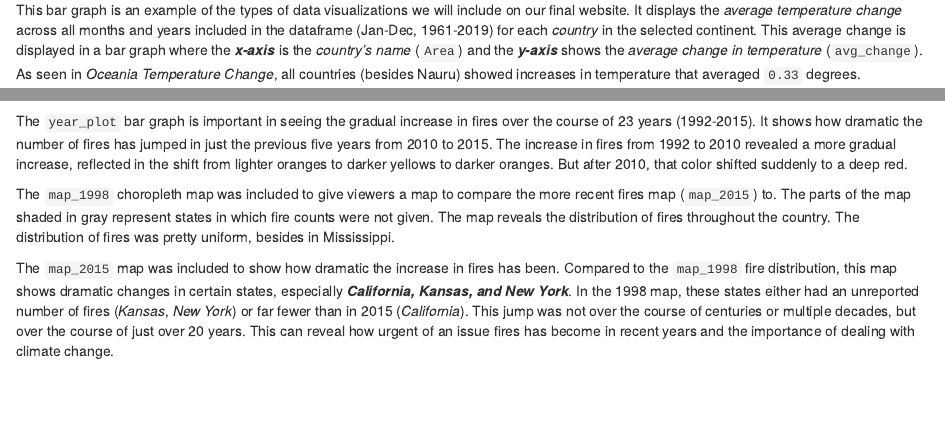
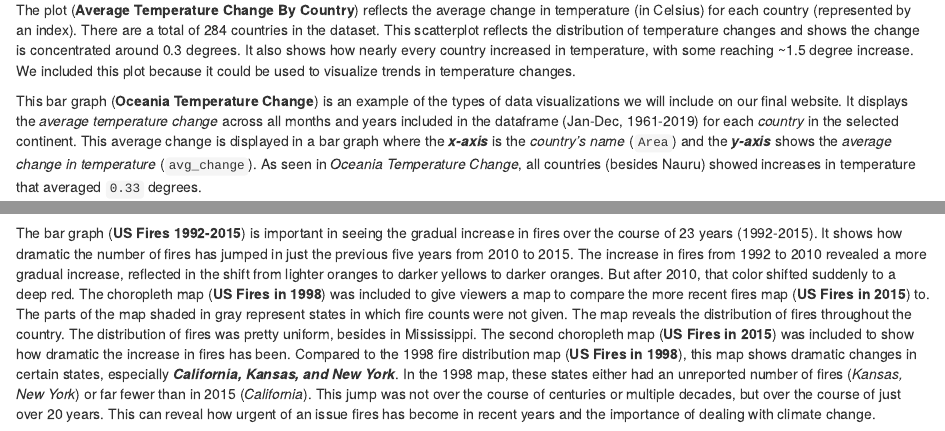
Before and after one commit to info201a-au2022/project-group-7-section-ag, an R Markdown document (docs/index.Rmd): the page in a window 1100 px wide, from 1340 px down, and a second part further down, joined at a grey line. Rendered offline with R 4.5, knitr and Pandoc, with nearby package versions; some code elsewhere in the file could not run offline.

Commit message:
final changes to index.Rmd made

````diff
--- a/docs/index.Rmd
+++ b/docs/index.Rmd
@@ -51,7 +50,9 @@ plot(yearly_avg_change$avg_change_total,
 oceania_bar_graph
 ```
 
-This bar graph is an example of the types of data visualizations we will include on our final website. It displays the _average temperature change_ across all months and years included in the dataframe (Jan-Dec, 1961-2019) for each _country_ in the selected continent. This average change is displayed in a bar graph where the ***x-axis*** is the _country’s name_ (`Area`) and the ***y-axis*** shows the _average change in temperature_ (`avg_change`). As seen in _Oceania Temperature Change_, all countries (besides Nauru) showed increases in temperature that averaged `0.33` degrees.
+The plot (**Average Temperature Change By Country**) reflects the average change in temperature (in Celsius) for each country (represented by an index). There are a total of 284 countries in the dataset. This scatterplot reflects the distribution of temperature changes and shows the change is concentrated around 0.3 degrees. It also shows how nearly every country increased in temperature, with some reaching ~1.5 degree increase. We included this plot because it could be used to visualize trends in temperature changes.
+
+This bar graph (**Oceania Temperature Change**) is an example of the types of data visualizations we will include on our final website. It displays the _average temperature change_ across all months and years included in the dataframe (Jan-Dec, 1961-2019) for each _country_ in the selected continent. This average change is displayed in a bar graph where the ***x-axis*** is the _country’s name_ (`Area`) and the ***y-axis*** shows the _average change in temperature_ (`avg_change`). As seen in _Oceania Temperature Change_, all countries (besides Nauru) showed increases in temperature that averaged `0.33` degrees.
 
 We want our final website to allow users to filter data by continents so it displays each country in that continent’s average temperature change. This can reveal how the changes in temperature differ by region, as different continents likely have differing patterns in temperature increase. We decided to include this feature because we wanted users to see a more ‘zoomed in’ view of temperature. Rather than seeing data on a large scale, we wanted to display it by continents so viewers can easily spot patterns and see temperature changes under different parts of the world. Since different climates likely correspond to differing changes in temperature, our visualization can display unique changes by area clearer.
 
@@ -74,20 +75,6 @@ map_2015
 
 ```
 
-The `year_plot` bar graph is important in seeing the gradual increase in fires over the course of
-23 years (1992-2015). It shows how dramatic the number of fires has jumped in just the previous five
-years from 2010 to 2015. The increase in fires from 1992 to 2010 revealed a more gradual increase,
-reflected in the shift from lighter oranges to darker yellows to darker oranges. But after 2010,
-that color shifted suddenly to a deep red.
-
-The `map_1998` choropleth map was included to give viewers a map to compare the more recent fires map
-(`map_2015`) to. The parts of the map shaded in gray represent states in which fire counts were not
-given. The map reveals the distribution of fires throughout the country. The distribution of fires
-was pretty uniform, besides in Mississippi.
-
-The `map_2015` map was included to show how dramatic the increase in fires has been. Compared to the
-`map_1998` fire distribution, this map shows dramatic changes in certain states, especially ***California,
-Kansas, and New York***. In the 1998 map, these states either had an unreported number of fires (_Kansas_,
-_New York_) or far fewer than in 2015 (_California_). This jump was not over the course of centuries or
-multiple decades, but over the course of just over 20 years. This can reveal how urgent of an issue fires
-has become in recent years and the importance of dealing with climate change.
+The bar graph (**US Fires 1992-2015**) is important in seeing the gradual increase in fires over the course of 23 years (1992-2015). It shows how dramatic the number of fires has jumped in just the previous five years from 2010 to 2015. The increase in fires from 1992 to 2010 revealed a more gradual increase, reflected in the shift from lighter oranges to darker yellows to darker oranges. But after 2010, that color shifted suddenly to a deep red.
+The choropleth map (**US Fires in 1998**) was included to give viewers a map to compare the more recent fires map (**US Fires in 2015**) to. The parts of the map shaded in gray represent states in which fire counts were not given. The map reveals the distribution of fires throughout the country. The distribution of fires was pretty uniform, besides in Mississippi.
+The second choropleth map (**US Fires in 2015**) was included to show how dramatic the increase in fires has been. Compared to the 1998 fire distribution map (**US Fires in 1998**), this map shows dramatic changes in certain states, especially ***California, Kansas, and New York***. In the 1998 map, these states either had an unreported number of fires (_Kansas, New York_) or far fewer than in 2015 (_California_). This jump was not over the course of centuries or multiple decades, but over the course of just over 20 years. This can reveal how urgent of an issue fires has become in recent years and the importance of dealing with climate change.
````
Also changed, not shown: docs/index.Rmd (3 more changed lines), 1 other file.
